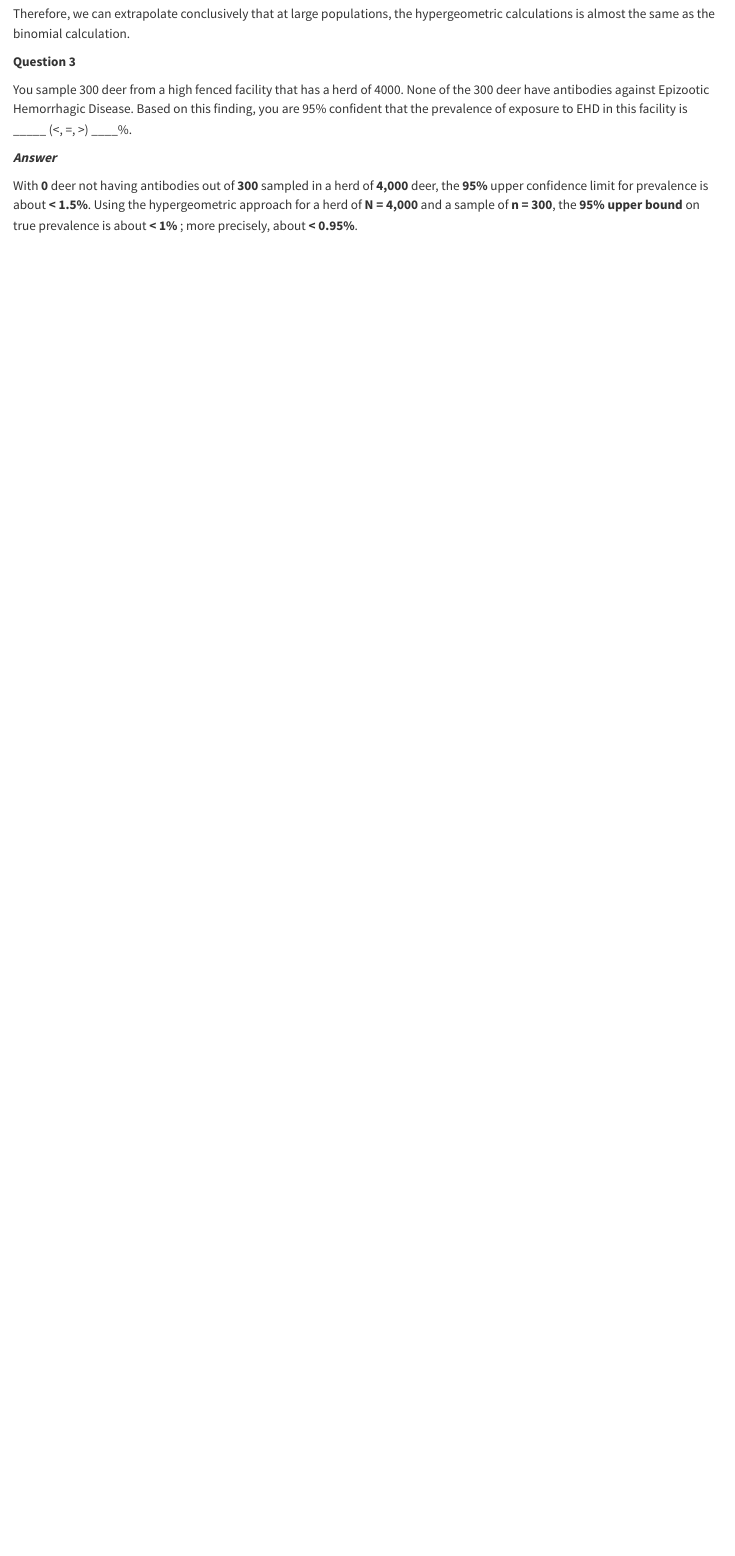
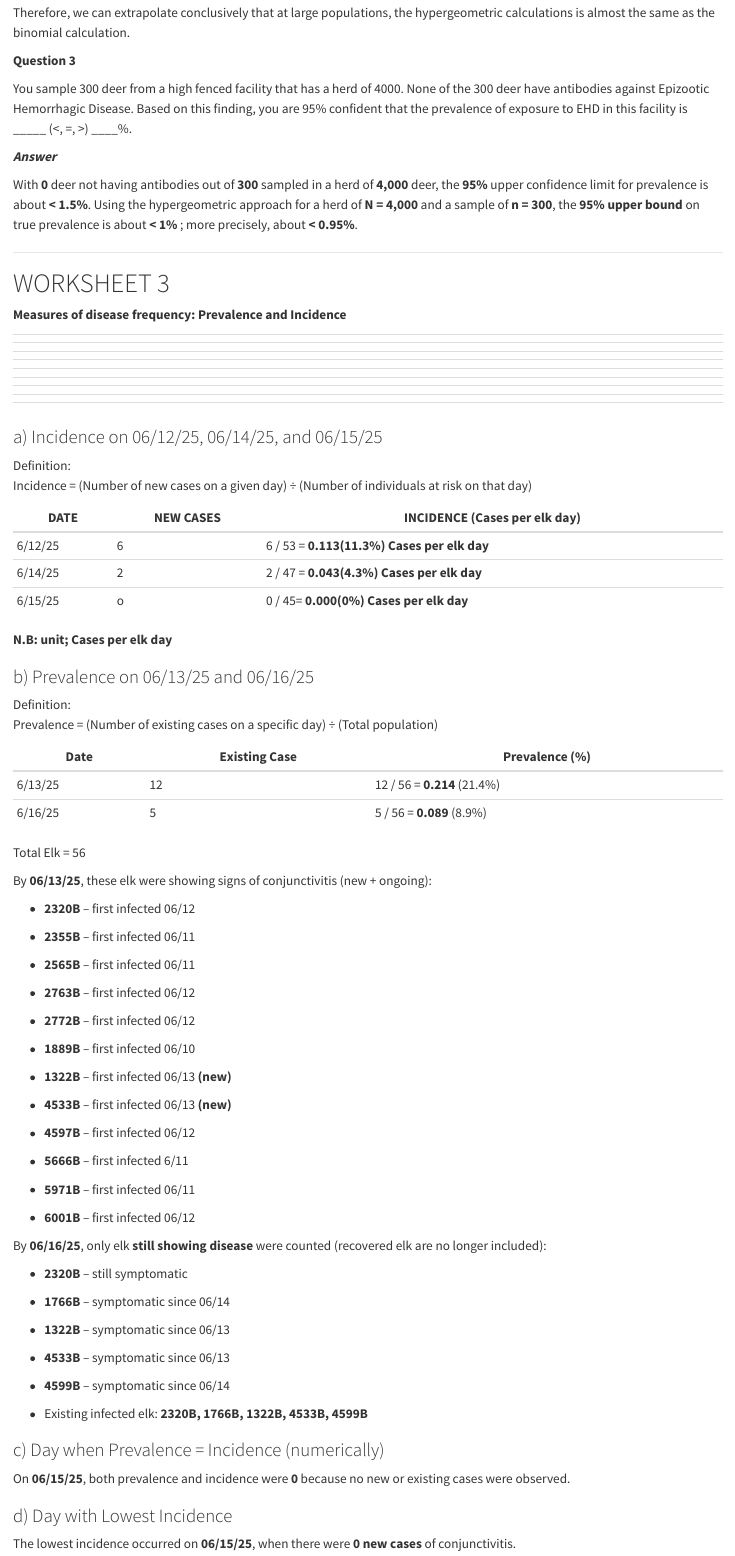
Before and after one commit to AJDE2025/JA_Dis_Eco_Fall2025, a Quarto document (JA_DisEco_Fall2025.qmd): the page in a window 1100 px wide, from 1350 px down before the commit and from 1390 px down after it, so that both start at the same text. Rendered offline with R 4.5, knitr and Pandoc in place of Quarto, with nearby package versions.

Commit message:
Add files via upload
WORKSHEET 3

```diff
--- a/JA_DisEco_Fall2025.qmd
+++ b/JA_DisEco_Fall2025.qmd
@@ -64,4 +66,93 @@ You sample 300 deer from a high fenced facility that has a herd of 4000. None of
 
 With **0** deer not having antibodies out of **300** sampled in a herd of **4,000** deer, the **95%** upper confidence limit for prevalence is about **\< 1.5%**. Using the hypergeometric approach for a herd of **N = 4,000** and a sample of **n = 300**, the **95% upper bound** on true prevalence is about **\< 1%** ; more precisely, about **\< 0.95%**.
 
-#
+------------------------------------------------------------------------
+
+# WORKSHEET 3
+
+**Measures of disease frequency: Prevalence and Incidence**
+
+|     |     |     |     |     |     |     |
+|-----|-----|-----|-----|-----|-----|-----|
+|     |     |     |     |     |     |     |
+|     |     |     |     |     |     |     |
+|     |     |     |     |     |     |     |
+|     |     |     |     |     |     |     |
+|     |     |     |     |     |     |     |
+|     |     |     |     |     |     |     |
+|     |     |     |     |     |     |     |
+|     |     |     |     |     |     |     |
+|     |     |     |     |     |     |     |
+
+### a) Incidence on 06/12/25, 06/14/25, and 06/15/25
+
+Definition:\
+Incidence = (Number of new cases on a given day) ÷ (Number of individuals at risk on that day)
+
+| DATE    | NEW CASES | INCIDENCE (Cases per elk day)               |
+|---------|-----------|---------------------------------------------|
+| 6/12/25 | 6         | 6 / 53 = **0.113(11.3%) Cases per elk day** |
+| 6/14/25 | 2         | 2 / 47 = **0.043(4.3%) Cases per elk day**  |
+| 6/15/25 | o         | 0 / 45= **0.000(0%) Cases per elk day**     |
+
+**N.B: unit; Cases per elk day**
+
+### b) Prevalence on 06/13/25 and 06/16/25
+
+Definition:\
+Prevalence = (Number of existing cases on a specific day) ÷ (Total population)
+
+| Date    | Existing Case | Prevalence (%)              |
+|---------|---------------|-----------------------------|
+| 6/13/25 | 12            | 12 / 56 = **0.214** (21.4%) |
+| 6/16/25 | 5             | 5 / 56 = **0.089** (8.9%)   |
+
+Total Elk = 56
+
+By **06/13/25**, these elk were showing signs of conjunctivitis (new + ongoing):
+
+-   **2320B** – first infected 06/12
+
+-   **2355B** – first infected 06/11
+
+-   **2565B** – first infected 06/11
+
+-   **2763B** – first infected 06/12
+
+-   **2772B** – first infected 06/12
+
+-   **1889B** – first infected 06/10
+
+-   **1322B** – first infected 06/13 **(new)**
+
+-   **4533B** – first infected 06/13 **(new)**
+
+-   **4597B** – first infected 06/12
+
+-   **5666B** – first infected 6/11
+
+-   **5971B** – first infected 06/11
+
+-   **6001B** – first infected 06/12
+
+By **06/16/25**, only elk **still showing disease** were counted (recovered elk are no longer included):
+
+-   **2320B** – still symptomatic
+
+-   **1766B** – symptomatic since 06/14
+
+-   **1322B** – symptomatic since 06/13
+
+-   **4533B** – symptomatic since 06/13
+
+-   **4599B** – symptomatic since 06/14
+
+-    Existing infected elk: **2320B, 1766B, 1322B, 4533B, 4599B**
+
+### c) Day when Prevalence = Incidence (numerically)
+
+On **06/15/25**, both prevalence and incidence were **0** because no new or existing cases were observed.
+
+### d) Day with Lowest Incidence
+
+The lowest incidence occurred on **06/15/25**, when there were **0 new cases** of conjunctivitis.
```
Also changed, not shown: JA_DisEco_Fall2025.qmd (4 more changed lines).
